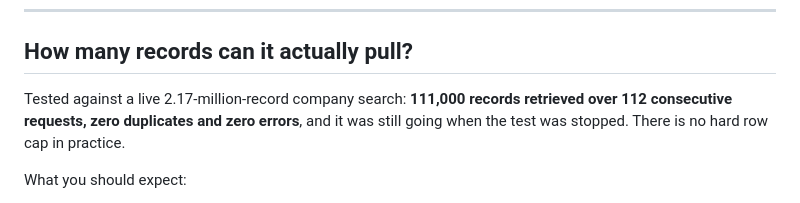
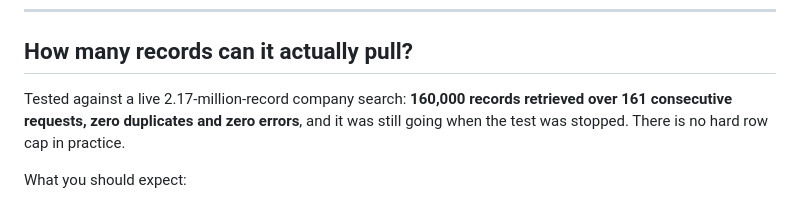
Before and after one commit to ZieXBT/crunchbase-scraper, a Markdown page: README.md, the part around the change. GitHub-like rendering.

Commit message:
Update measured row limit to 160,000
The run continued past the point the figure was recorded and reached 160,000
records over 161 requests, still with zero duplicates and zero errors. Quoting
the number actually observed.

```diff
--- a/README.md
+++ b/README.md
@@ -105,8 +105,8 @@ Identity columns come first; `uuid` and long descriptions go last.
 
 ## How many records can it actually pull?
 
-Tested against a live 2.17-million-record company search: **111,000 records retrieved over
-112 consecutive requests, zero duplicates and zero errors**, and it was still going when the
+Tested against a live 2.17-million-record company search: **160,000 records retrieved over
+161 consecutive requests, zero duplicates and zero errors**, and it was still going when the
 test was stopped. There is no hard row cap in practice.
 
 What you should expect:
```
